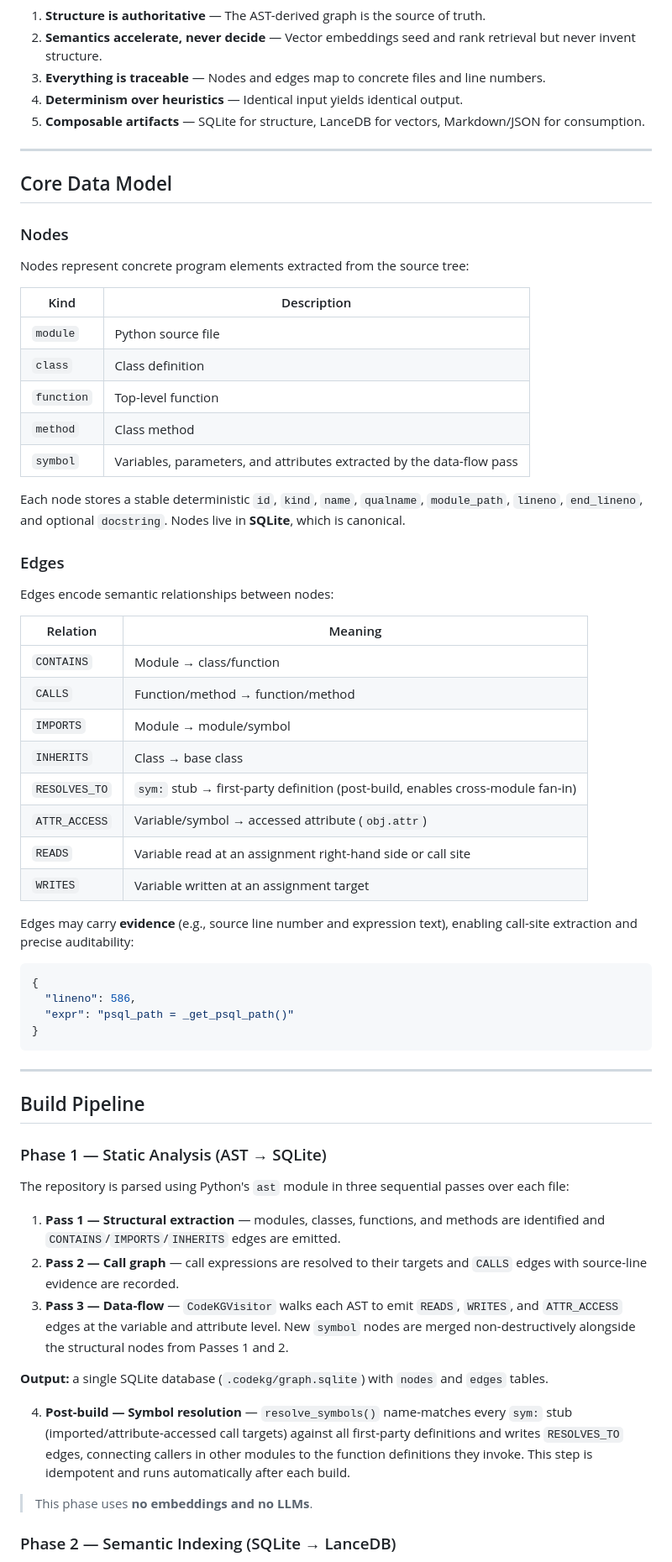
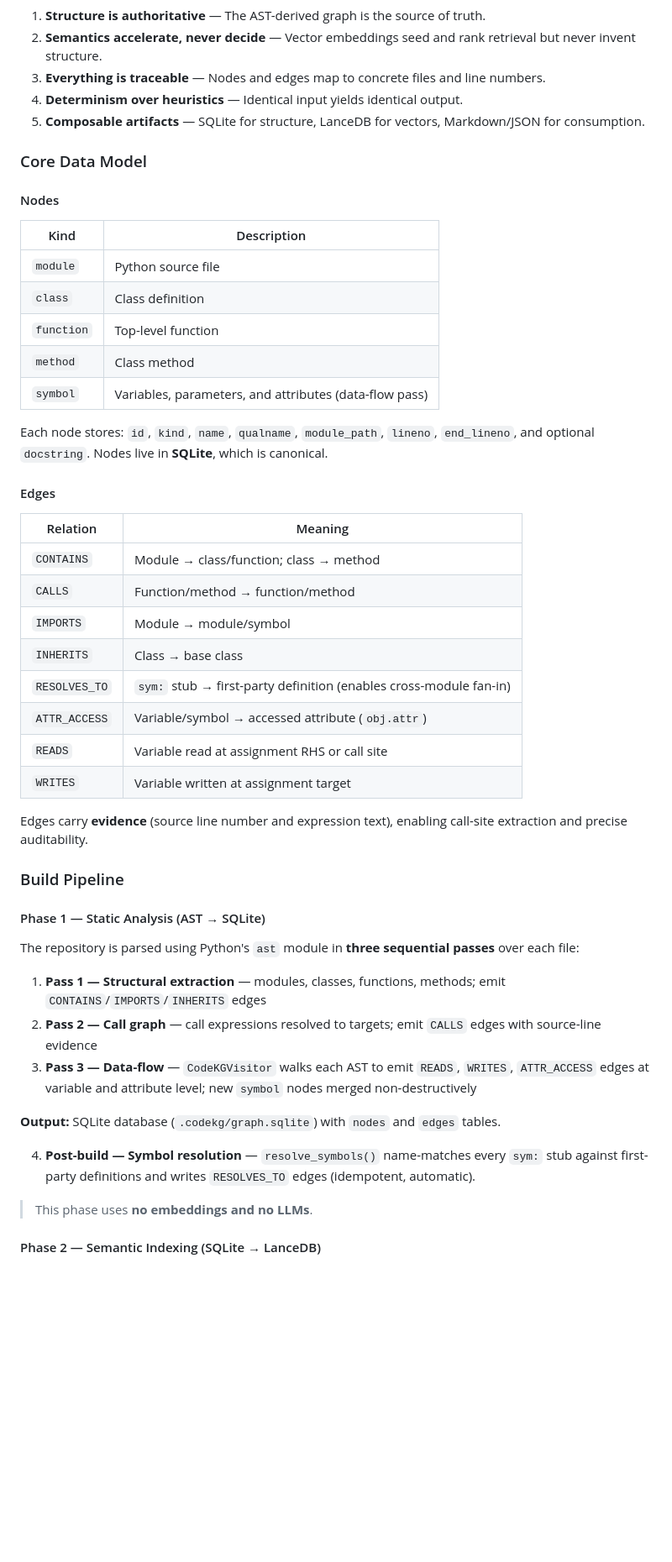
Before and after one commit to suchanek/code_kg, a Markdown page: README.md, the part around one of its changes. Shown at 84% size. Drawn GitHub-style; blank space fills up the shorter version.

````diff
--- a/README.md
+++ b/README.md
@@ -51,13 +98,9 @@ Text search and IDE symbol lookup are brittle. LLMs provide semantic intuition b
 4. **Determinism over heuristics** — Identical input yields identical output.
 5. **Composable artifacts** — SQLite for structure, LanceDB for vectors, Markdown/JSON for consumption.
 
----
+### Core Data Model
 
-## Core Data Model
-
-### Nodes
-
-Nodes represent concrete program elements extracted from the source tree:
+#### Nodes
 
 | Kind       | Description                                                    |
 |------------|----------------------------------------------------------------|
@@ -65,51 +108,40 @@ Nodes represent concrete program elements extracted from the source tree:
 | `class`    | Class definition                                               |
 | `function` | Top-level function                                             |
 | `method`   | Class method                                                   |
-| `symbol`   | Variables, parameters, and attributes extracted by the data-flow pass |
+| `symbol`   | Variables, parameters, and attributes (data-flow pass)        |
 
-Each node stores a stable deterministic `id`, `kind`, `name`, `qualname`, `module_path`, `lineno`, `end_lineno`, and optional `docstring`. Nodes live in **SQLite**, which is canonical.
+Each node stores: `id`, `kind`, `name`, `qualname`, `module_path`, `lineno`, `end_lineno`, and optional `docstring`. Nodes live in **SQLite**, which is canonical.
 
-### Edges
-
-Edges encode semantic relationships between nodes:
+#### Edges
 
 | Relation       | Meaning                                                   |
-|----------------|-----------------------------------------------------------|
-| `CONTAINS`     | Module → class/function                                   |
-| `CALLS`        | Function/method → function/method                         |
-| `IMPORTS`      | Module → module/symbol                                    |
-| `INHERITS`     | Class → base class                                        |
-| `RESOLVES_TO`  | `sym:` stub → first-party definition (post-build, enables cross-module fan-in) |
-| `ATTR_ACCESS`  | Variable/symbol → accessed attribute (`obj.attr`)         |
-| `READS`        | Variable read at an assignment right-hand side or call site |
-| `WRITES`       | Variable written at an assignment target                  |
+|----------------|---------------------------------------------------------------|
+| `CONTAINS`     | Module → class/function; class → method                      |
+| `CALLS`        | Function/method → function/method                            |
+| `IMPORTS`      | Module → module/symbol                                        |
+| `INHERITS`     | Class → base class                                            |
+| `RESOLVES_TO`  | `sym:` stub → first-party definition (enables cross-module fan-in) |
+| `ATTR_ACCESS`  | Variable/symbol → accessed attribute (`obj.attr`)             |
+| `READS`        | Variable read at assignment RHS or call site                  |
+| `WRITES`       | Variable written at assignment target                         |
 
-Edges may carry **evidence** (e.g., source line number and expression text), enabling call-site extraction and precise auditability:
+Edges carry **evidence** (source line number and expression text), enabling call-site extraction and precise auditability.
 
-```json
-{
-  "lineno": 586,
-  "expr": "psql_path = _get_psql_path()"
-}
-```
+### Build Pipeline
 
----
+#### Phase 1 — Static Analysis (AST → SQLite)
 
-## Build Pipeline
+The repository is parsed using Python's `ast` module in **three sequential passes** over each file:
 
-### Phase 1 — Static Analysis (AST → SQLite)
+1. **Pass 1 — Structural extraction** — modules, classes, functions, methods; emit `CONTAINS`/`IMPORTS`/`INHERITS` edges
+2. **Pass 2 — Call graph** — call expressions resolved to targets; emit `CALLS` edges with source-line evidence
+3. **Pass 3 — Data-flow** — `CodeKGVisitor` walks each AST to emit `READS`, `WRITES`, `ATTR_ACCESS` edges at variable and attribute level; new `symbol` nodes merged non-destructively
 
-The repository is parsed using Python's `ast` module in three sequential passes over each file:
+**Output:** SQLite database (`.codekg/graph.sqlite`) with `nodes` and `edges` tables.
 
-1. **Pass 1 — Structural extraction** — modules, classes, functions, and methods are identified and `CONTAINS`/`IMPORTS`/`INHERITS` edges are emitted.
-2. **Pass 2 — Call graph** — call expressions are resolved to their targets and `CALLS` edges with source-line evidence are recorded.
-3. **Pass 3 — Data-flow** — `CodeKGVisitor` walks each AST to emit `READS`, `WRITES`, and `ATTR_ACCESS` edges at the variable and attribute level. New `symbol` nodes are merged non-destructively alongside the structural nodes from Passes 1 and 2.
-
-**Output:** a single SQLite database (`.codekg/graph.sqlite`) with `nodes` and `edges` tables.
-
-4. **Post-build — Symbol resolution** — `resolve_symbols()` name-matches every `sym:` stub (imported/attribute-accessed call targets) against all first-party definitions and writes `RESOLVES_TO` edges, connecting callers in other modules to the function definitions they invoke. This step is idempotent and runs automatically after each build.
+4. **Post-build — Symbol resolution** — `resolve_symbols()` name-matches every `sym:` stub against first-party definitions and writes `RESOLVES_TO` edges (idempotent, automatic).
 
 > This phase uses **no embeddings and no LLMs**.
 
-### Phase 2 — Semantic Indexing (SQLite → LanceDB)
+#### Phase 2 — Semantic Indexing (SQLite → LanceDB)
 
````
Also changed, not shown: other parts of README.md (+93 -158 lines).
